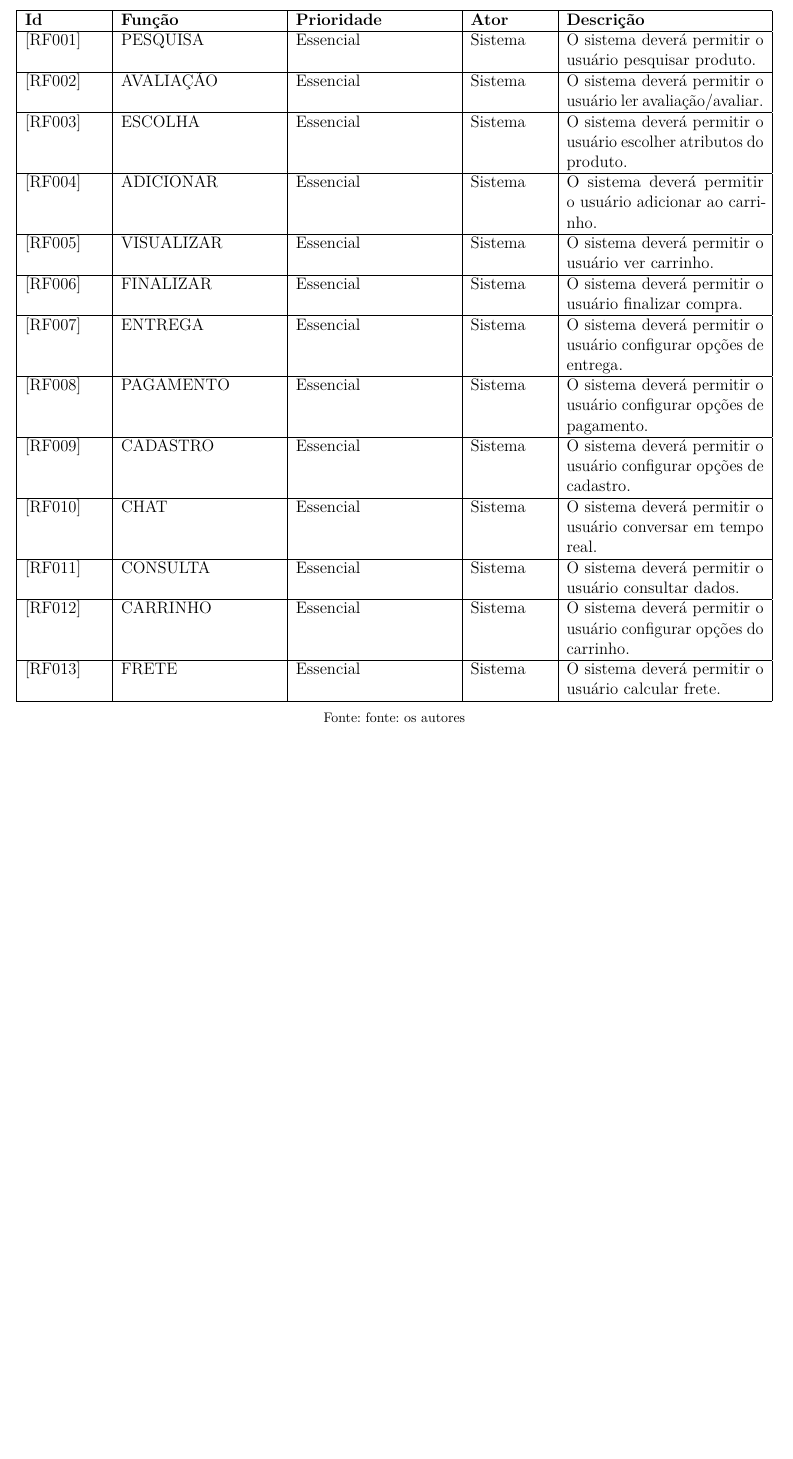
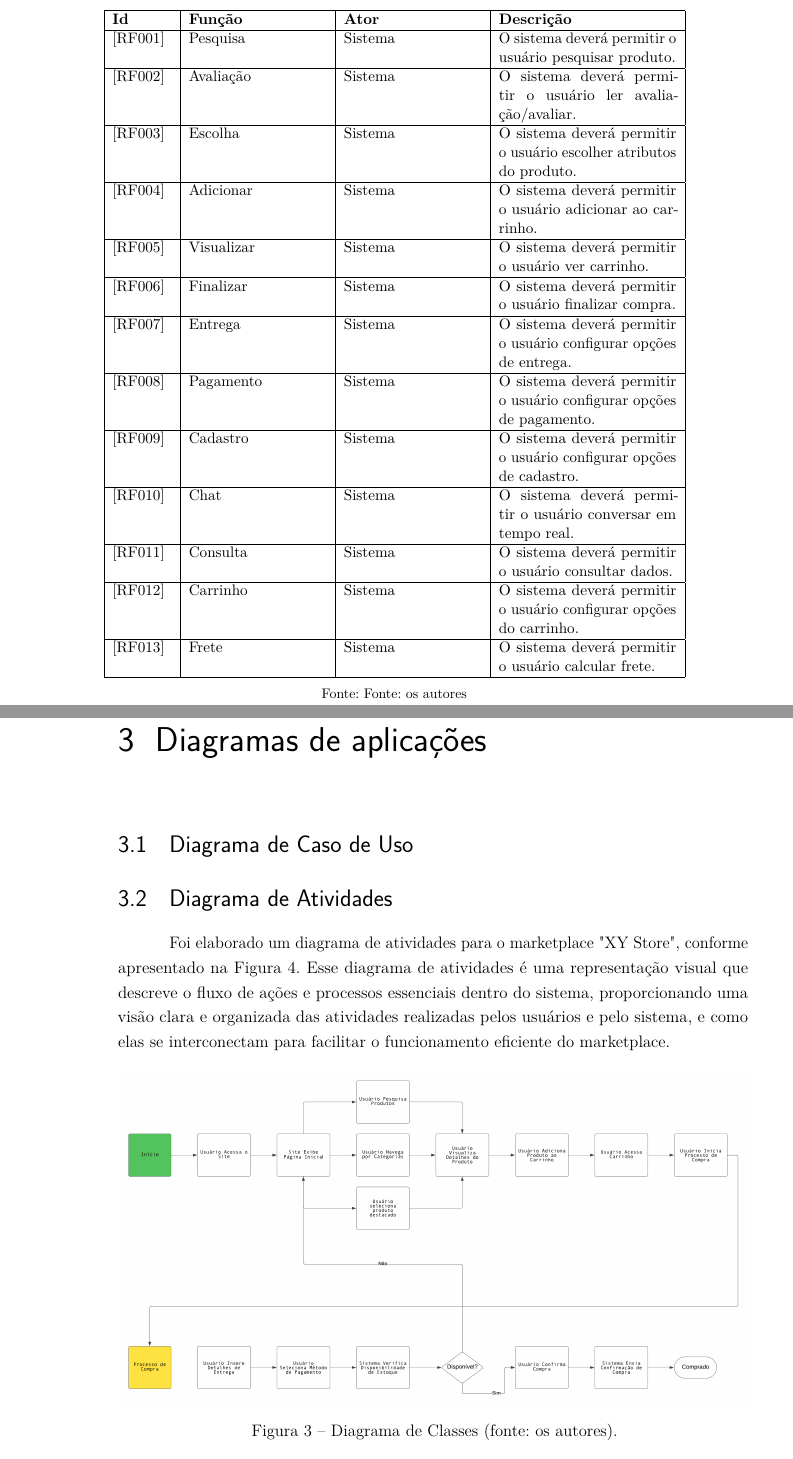
Before and after one commit to Pedro-Laurenti/ADS-UNIP, a LaTeX thesis (📂 Projetos/PIM-VII/doc/PIM-VII.tex): part of page 36 of 61 before the commit and two parts of pages 38 and 39 of 65 after it, the two joined at a grey line, cut so that both start at the same text, the shorter picture padded with empty space. The pictures show the PDF file 📂 Projetos/PIM-VII/doc/PIM-VII.pdf that the author committed with the source.

Commit message:
version 3.1.1

```diff
--- a/📂 Projetos/PIM-VII/doc/PIM-VII.tex
+++ b/📂 Projetos/PIM-VII/doc/PIM-VII.tex
@@ -561,8 +620,9 @@ Também foram analizados os Requisitos Funcionais, presentes no \autoref{quadro_
         \end{tabular}
     \end{adjustbox}
-\fonte{fonte: os autores}
+    \fonte{Fonte: os autores}
 \end{quadro}
 
 \begin{quadro}[htb]
     \caption{\label{quadro_rf}Requisitos Funcionais}
+    \small % Fonte menor
     \begin{adjustbox}{center}
@@ -570,22 +630,49 @@ Também foram analizados os Requisitos Funcionais, presentes no \autoref{quadro_
             \hline
-			\textbf{Id} & \textbf{Função} & \textbf{Prioridade} & \textbf{Ator} & \textbf{Descrição} \\ \hline
-			[RF001] & PESQUISA & Essencial & Sistema & O sistema deverá permitir o usuário pesquisar produto. \\ \hline
-			[RF002] & AVALIAÇÃO & Essencial & Sistema & O sistema deverá permitir o usuário ler avaliação/avaliar. \\ \hline
-			[RF003] & ESCOLHA & Essencial & Sistema & O sistema deverá permitir o usuário escolher atributos do produto. \\ \hline
-			[RF004] & ADICIONAR & Essencial & Sistema & O sistema deverá permitir o usuário adicionar ao carrinho. \\ \hline
-			[RF005] & VISUALIZAR & Essencial & Sistema & O sistema deverá permitir o usuário ver carrinho. \\ \hline
-			[RF006] & FINALIZAR & Essencial & Sistema & O sistema deverá permitir o usuário finalizar compra. \\ \hline
-			[RF007] & ENTREGA & Essencial & Sistema & O sistema deverá permitir o usuário configurar opções de entrega. \\ \hline
-			[RF008] & PAGAMENTO & Essencial & Sistema & O sistema deverá permitir o usuário configurar opções de pagamento. \\ \hline
-			[RF009] & CADASTRO & Essencial & Sistema & O sistema deverá permitir o usuário configurar opções de cadastro. \\ \hline
-			[RF010] & CHAT & Essencial & Sistema & O sistema deverá permitir o usuário conversar em tempo real. \\ \hline
-			[RF011] & CONSULTA & Essencial & Sistema & O sistema deverá permitir o usuário consultar dados. \\ \hline
-			[RF012] & CARRINHO & Essencial & Sistema & O sistema deverá permitir o usuário configurar opções do carrinho. \\ \hline
-			[RF013] & FRETE & Essencial & Sistema & O sistema deverá permitir o usuário calcular frete. \\ \hline
+            \textbf{Id} & \textbf{Função} & \textbf{Ator} & \textbf{Descrição} \\ \hline
+            [RF001] & Pesquisa & Sistema & O sistema deverá permitir o usuário pesquisar produto. \\ \hline
+            [RF002] & Avaliação & Sistema & O sistema deverá permitir o usuário ler avaliação/avaliar. \\ \hline
+            [RF003] & Escolha & Sistema & O sistema deverá permitir o usuário escolher atributos do produto. \\ \hline
+            [RF004] & Adicionar & Sistema & O sistema deverá permitir o usuário adicionar ao carrinho. \\ \hline
+            [RF005] & Visualizar & Sistema & O sistema deverá permitir o usuário ver carrinho. \\ \hline
+            [RF006] & Finalizar & Sistema & O sistema deverá permitir o usuário finalizar compra. \\ \hline
+            [RF007] & Entrega & Sistema & O sistema deverá permitir o usuário configurar opções de entrega. \\ \hline
+            [RF008] & Pagamento & Sistema & O sistema deverá permitir o usuário configurar opções de pagamento. \\ \hline
+            [RF009] & Cadastro & Sistema & O sistema deverá permitir o usuário configurar opções de cadastro. \\ \hline
+            [RF010] & Chat & Sistema & O sistema deverá permitir o usuário conversar em tempo real. \\ \hline
+            [RF011] & Consulta & Sistema & O sistema deverá permitir o usuário consultar dados. \\ \hline
+            [RF012] & Carrinho & Sistema & O sistema deverá permitir o usuário configurar opções do carrinho. \\ \hline
+            [RF013] & Frete & Sistema & O sistema deverá permitir o usuário calcular frete. \\ \hline
         \end{tabular}
     \end{adjustbox}
-\fonte{fonte: os autores}
+    \fonte{Fonte: os autores}
 \end{quadro}
+
+\chapter{Diagramas de aplicações}\label{cap_diagama_de_aplicacoes}
+
+\section{Diagrama de Caso de Uso}
+
+\section{Diagrama de Atividades}
+
+Foi elaborado um diagrama de atividades para o marketplace "XY Store", conforme apresentado na Figura 4. Esse diagrama de atividades é uma representação visual que descreve o fluxo de ações e processos essenciais dentro do sistema, proporcionando uma visão clara e organizada das atividades realizadas pelos usuários e pelo sistema, e como elas se interconectam para facilitar o funcionamento eficiente do marketplace.
+
+\begin{figure}[htb]
+	\centering
+	\includegraphics[width=1\textwidth]{img/diagrama-de-atividades}
+	\caption{Diagrama de Classes (fonte: os autores).}
+	\label{fig:diagrama-de-atividades}
+\end{figure}
+
+
+\section{Diagrama de Classes}
+
+Foi concebido um diagrama de classes para este projeto, conforme ilustrado na Figura 5. Um diagrama de classes é uma representação visual fundamental que descreve a estrutura e as relações entre as principais entidades de um sistema. Por meio de símbolos e conexões intuitivas, esse diagrama proporciona uma visão clara e organizada do funcionamento interno do projeto, permitindo uma compreensão aprofundada das classes, seus atributos e métodos, e como elas interagem para alcançar os objetivos do sistema.
+
+\begin{figure}[htb]
+	\centering
+	\includegraphics[width=1\textwidth]{img/diagrama-de-classes}
+	\caption{Diagrama de Classes (fonte: os autores).}
+	\label{fig:diagrama-de-classes}
+\end{figure}
 
 % ----------------------------------------------------------
 % PARTE
```
Also changed, not shown: 📂 Projetos/PIM-VII/README.md, 📂 Projetos/PIM-VII/doc/PIM-VII.pdf, 📂 Projetos/PIM-VII/doc/img/business-model-canvas.jpg (added), 📂 Projetos/PIM-VII/doc/img/diagrama-de-atividades.png (added), 📂 Projetos/PIM-VII/doc/img/diagrama-de-classes.png (added), 📂 Projetos/PIM-VII/doc/PIM-VII.tex (81 more changed lines), 7 other files. Lines whose indentation alone changed are shown as unchanged.
